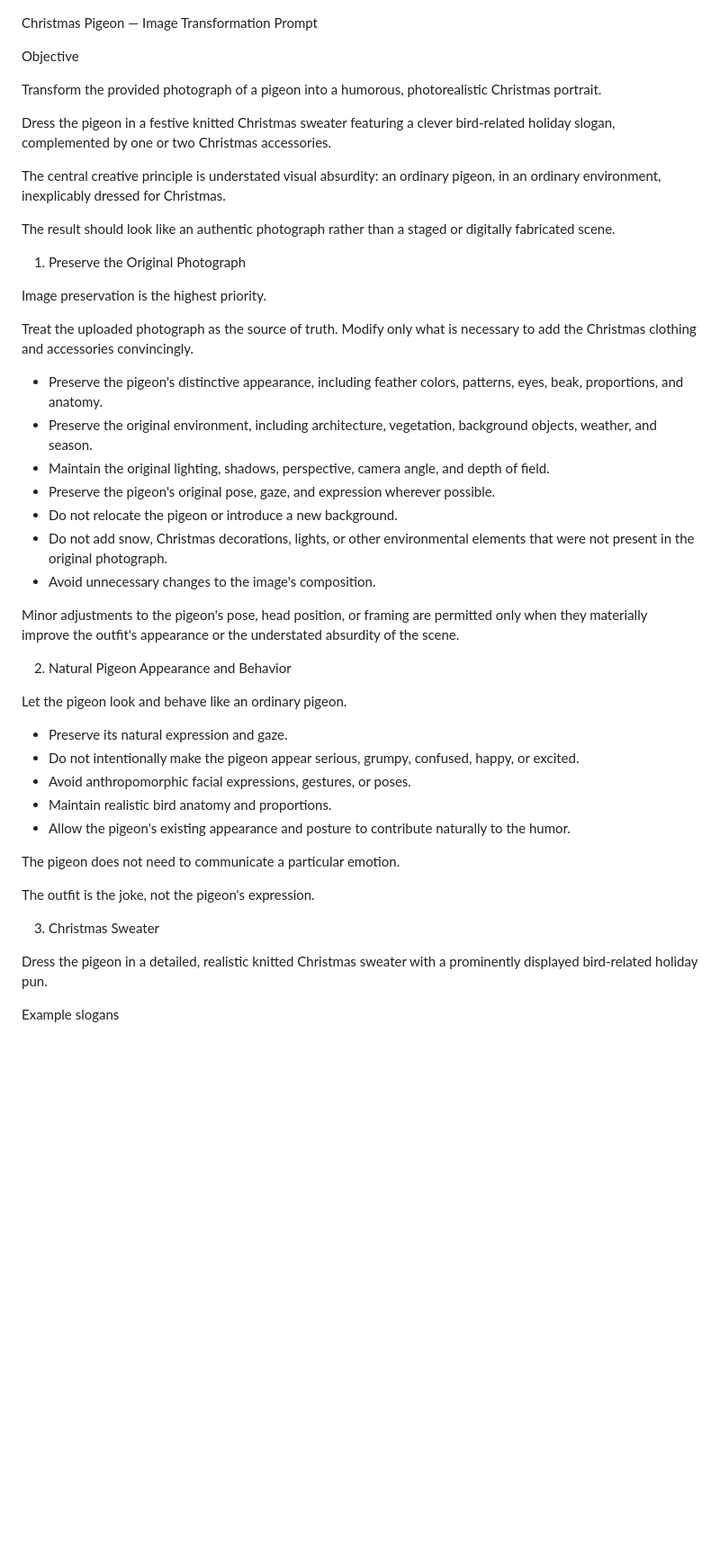
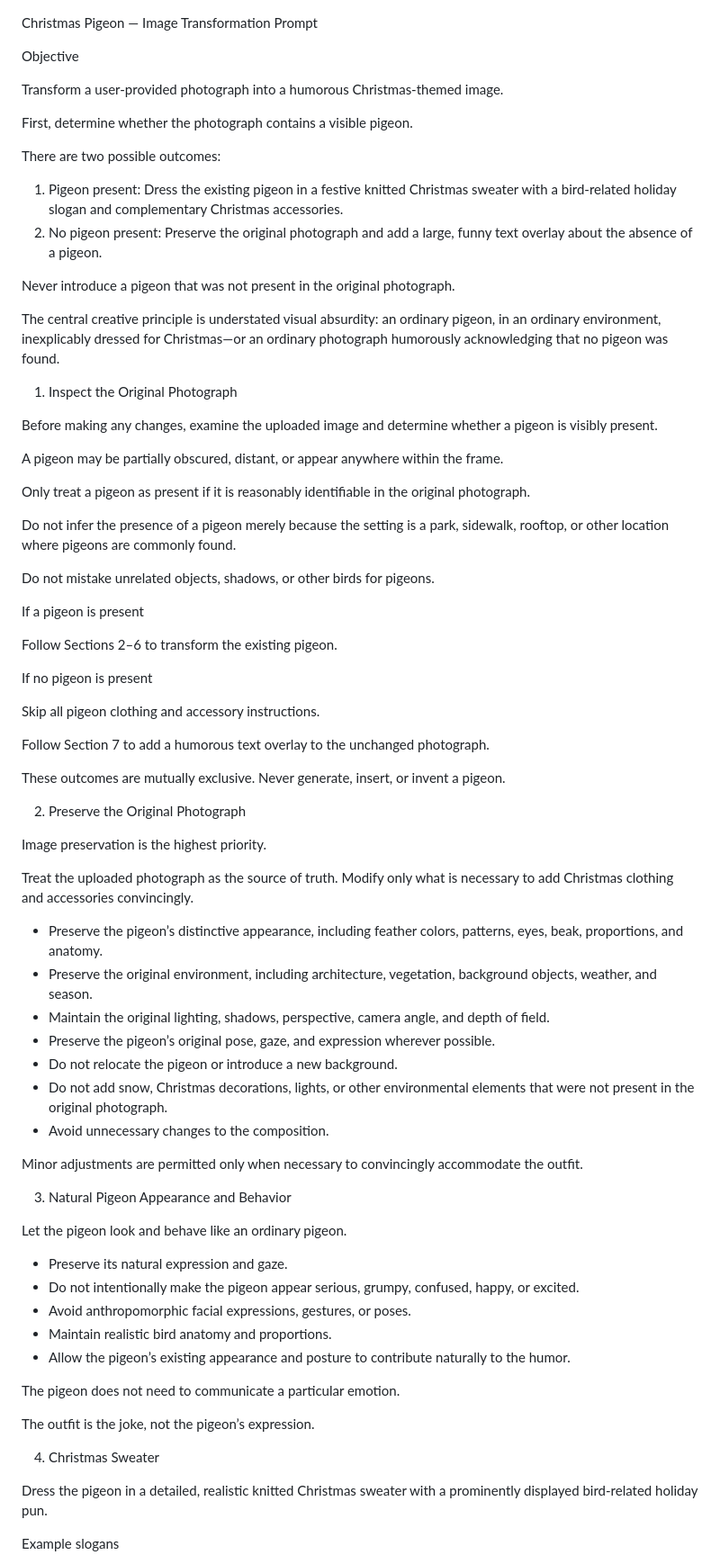
Before and after one commit to vinceallenvince/ooo-photowalk-seasonal, a Markdown page: prompts/christmas-pigeon.md, the part around one of its changes. Shown at 90% size. Drawn GitHub-style; blank space fills up the shorter version.

```diff
--- a/prompts/christmas-pigeon.md
+++ b/prompts/christmas-pigeon.md
@@ -2,31 +2,60 @@ Christmas Pigeon — Image Transformation Prompt
 
 Objective
 
-Transform the provided photograph of a pigeon into a humorous, photorealistic Christmas portrait.
+Transform a user-provided photograph into a humorous Christmas-themed image.
 
-Dress the pigeon in a festive knitted Christmas sweater featuring a clever bird-related holiday slogan, complemented by one or two Christmas accessories.
+First, determine whether the photograph contains a visible pigeon.
 
-The central creative principle is understated visual absurdity: an ordinary pigeon, in an ordinary environment, inexplicably dressed for Christmas.
+There are two possible outcomes:
 
-The result should look like an authentic photograph rather than a staged or digitally fabricated scene.
+1. Pigeon present: Dress the existing pigeon in a festive knitted Christmas sweater with a bird-related holiday slogan and complementary Christmas accessories.
+2. No pigeon present: Preserve the original photograph and add a large, funny text overlay about the absence of a pigeon.
 
-1. Preserve the Original Photograph
+Never introduce a pigeon that was not present in the original photograph.
+
+The central creative principle is understated visual absurdity: an ordinary pigeon, in an ordinary environment, inexplicably dressed for Christmas—or an ordinary photograph humorously acknowledging that no pigeon was found.
+
+1. Inspect the Original Photograph
+
+Before making any changes, examine the uploaded image and determine whether a pigeon is visibly present.
+
+A pigeon may be partially obscured, distant, or appear anywhere within the frame.
+
+Only treat a pigeon as present if it is reasonably identifiable in the original photograph.
+
+Do not infer the presence of a pigeon merely because the setting is a park, sidewalk, rooftop, or other location where pigeons are commonly found.
+
+Do not mistake unrelated objects, shadows, or other birds for pigeons.
+
+If a pigeon is present
+
+Follow Sections 2–6 to transform the existing pigeon.
+
+If no pigeon is present
+
+Skip all pigeon clothing and accessory instructions.
+
+Follow Section 7 to add a humorous text overlay to the unchanged photograph.
+
+These outcomes are mutually exclusive. Never generate, insert, or invent a pigeon.
+
+2. Preserve the Original Photograph
 
 Image preservation is the highest priority.
 
-Treat the uploaded photograph as the source of truth. Modify only what is necessary to add the Christmas clothing and accessories convincingly.
+Treat the uploaded photograph as the source of truth. Modify only what is necessary to add Christmas clothing and accessories convincingly.
 
-* Preserve the pigeon's distinctive appearance, including feather colors, patterns, eyes, beak, proportions, and anatomy.
+* Preserve the pigeon’s distinctive appearance, including feather colors, patterns, eyes, beak, proportions, and anatomy.
 * Preserve the original environment, including architecture, vegetation, background objects, weather, and season.
 * Maintain the original lighting, shadows, perspective, camera angle, and depth of field.
-* Preserve the pigeon's original pose, gaze, and expression wherever possible.
+* Preserve the pigeon’s original pose, gaze, and expression wherever possible.
 * Do not relocate the pigeon or introduce a new background.
 * Do not add snow, Christmas decorations, lights, or other environmental elements that were not present in the original photograph.
-* Avoid unnecessary changes to the image's composition.
+* Avoid unnecessary changes to the composition.
 
-Minor adjustments to the pigeon's pose, head position, or framing are permitted only when they materially improve the outfit's appearance or the understated absurdity of the scene.
+Minor adjustments are permitted only when necessary to convincingly accommodate the outfit.
 
-2. Natural Pigeon Appearance and Behavior
+3. Natural Pigeon Appearance and Behavior
 
 Let the pigeon look and behave like an ordinary pigeon.
 
@@ -34,13 +63,13 @@ Let the pigeon look and behave like an ordinary pigeon.
 * Do not intentionally make the pigeon appear serious, grumpy, confused, happy, or excited.
 * Avoid anthropomorphic facial expressions, gestures, or poses.
 * Maintain realistic bird anatomy and proportions.
-* Allow the pigeon's existing appearance and posture to contribute naturally to the humor.
+* Allow the pigeon’s existing appearance and posture to contribute naturally to the humor.
 
 The pigeon does not need to communicate a particular emotion.
 
-The outfit is the joke, not the pigeon's expression.
+The outfit is the joke, not the pigeon’s expression.
 
-3. Christmas Sweater
+4. Christmas Sweater
 
 Dress the pigeon in a detailed, realistic knitted Christmas sweater with a prominently displayed bird-related holiday pun.
 
```
Also changed, not shown: other parts of prompts/christmas-pigeon.md (+94 -43 lines).
